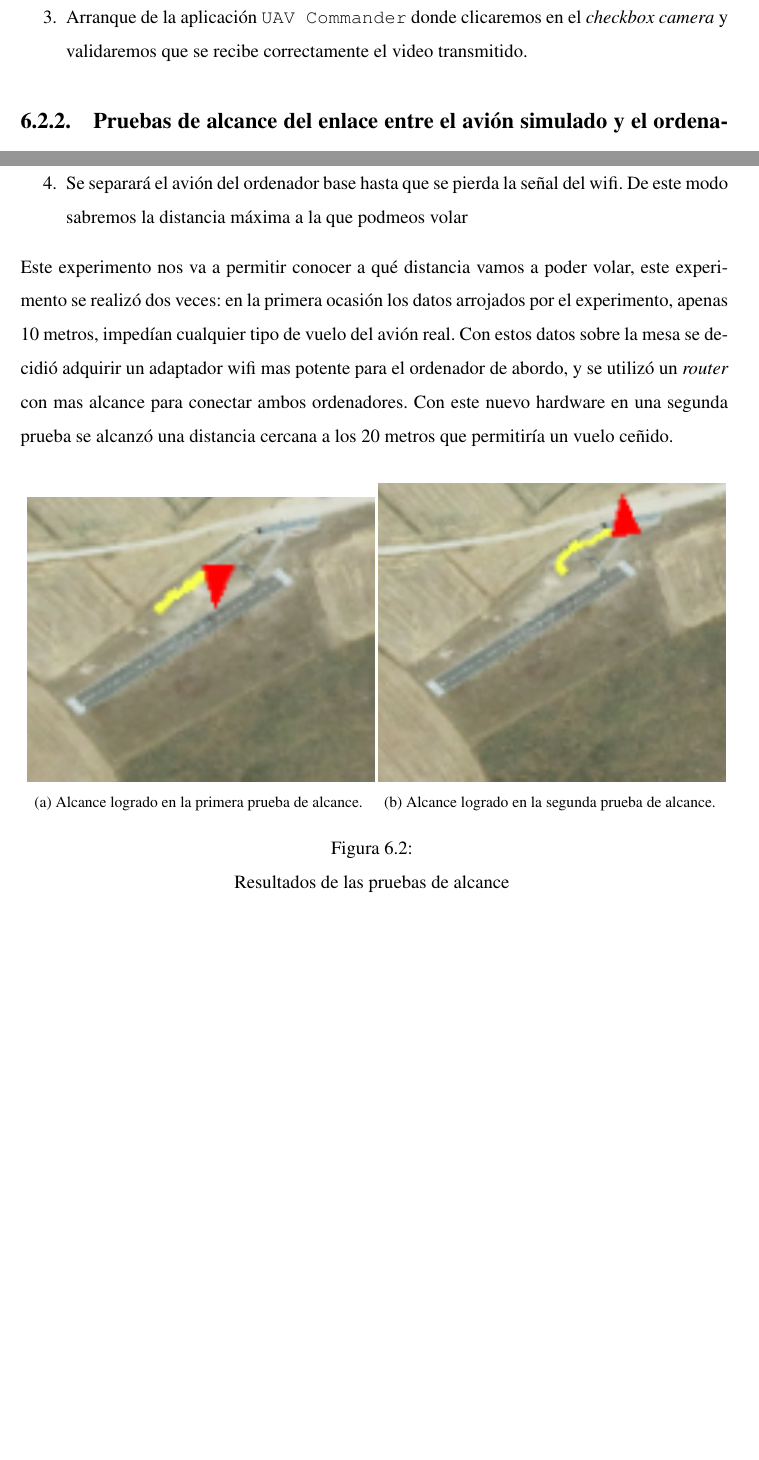
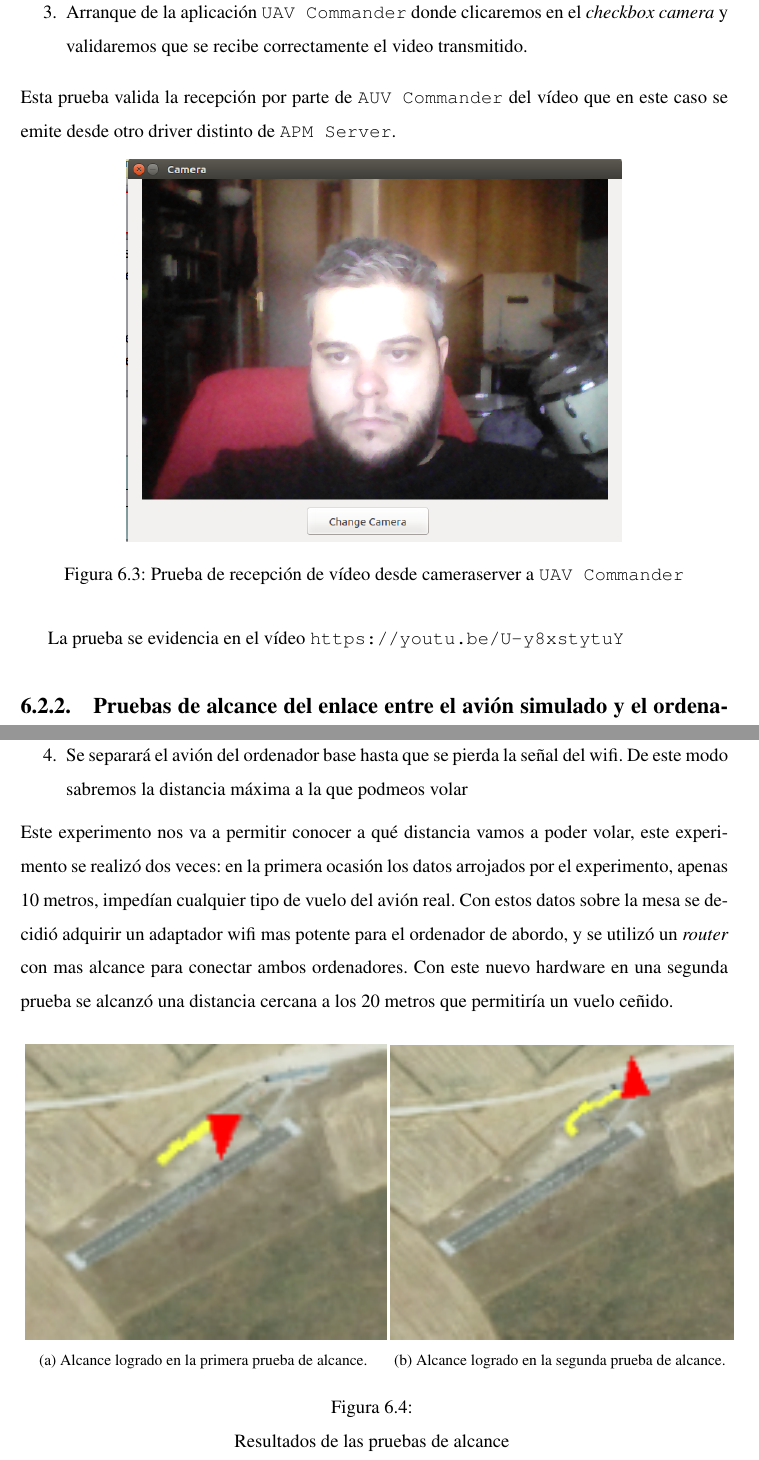
Before and after one commit to RoboticsLabURJC/2014-pfc-JoseAntonio-Fernandez, a LaTeX thesis (memoria/memoria.tex): two parts of pages 87 and 88 of 95 before the commit and two parts of pages 90 and 91 of 97 after it, joined at a grey line, cut so that both start at the same text, the shorter picture padded with empty space. Compiled offline with pdfLaTeX; the source files are stored in an older character set and shown here as Unicode.

Commit message:
Chap 6 ended

```diff
--- a/memoria/memoria.tex
+++ b/memoria/memoria.tex
@@ -2058,6 +2068,15 @@ El objetivo de este experimento es verificar que el envío del vídeo capturado
 \item Arranque de la aplicación \texttt{UAV Commander} donde clicaremos en el \textit{checkbox camera} y validaremos que se recibe correctamente el video transmitido.
 \end{enumerate}
-
+Esta prueba valida la recepción por parte de \texttt{AUV Commander} del vídeo que en este caso se emite desde otro driver distinto de \texttt{APM Server}.
+\begin{figure}[H]
+\centering{
+   \label{f:pruebavideo}
+    \includegraphics[width=0.7\textwidth]{img/ventana_camera.png}}
+    \caption{Prueba de recepción de vídeo desde cameraserver a \texttt{UAV Commander}}
+
+\end{figure}
+
+La prueba se evidencia en el vídeo \url{https://youtu.be/U-y8xstytuY}
 
 \subsection{Pruebas de alcance del enlace entre el avión simulado y el ordenador base}
 El objetivo de este experimento es probar que se reciben correctamente los datos de actitud del avión desde el ordenador base, según nos vamos alejando. Ésto nos delimitará el alcance al que vamos a volar. Para ello se van a realizar los siguiente pasos:
@@ -2072,10 +2091,10 @@ Este experimento nos va a permitir conocer a qué distancia vamos a poder volar,
 \centering
   \subfloat[Alcance logrado en la primera prueba de alcance.]{
    \label{f:alcance1}
-    \includegraphics[width=0.49\textwidth]{img/1.png}}
+    \includegraphics[width=0.51\textwidth]{img/1.png}}
   \subfloat[Alcance logrado en la segunda prueba de alcance.]{
    \label{f:alcance2}
-    \includegraphics[width=0.49\textwidth]{img/2.png}}
+    \includegraphics[width=0.485\textwidth]{img/2.png}}
     \caption~{Resultados de las pruebas de alcance}
 \end{figure}
 
```
Also changed, not shown: memoria/img/antes.png (added), memoria/img/despues.png (added), memoria/memoria.tex (13 more changed lines).
